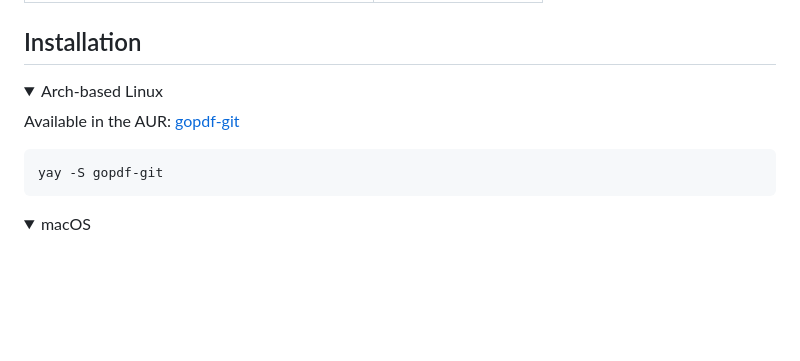
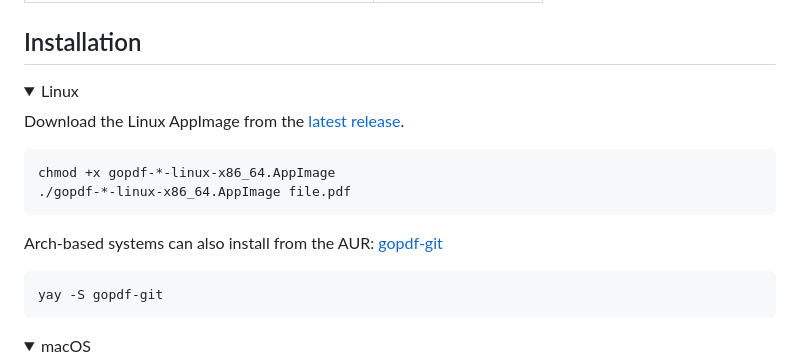
Before and after one commit to Aethar01/gopdf, a Markdown page: README.md, the part around the change. Drawn GitHub-style; folded sections open; blank space fills up the shorter version.

Commit message:
add app image to readme

````diff
--- a/README.md
+++ b/README.md
@@ -56,9 +56,16 @@ If no file is provided, gopdf reopens the most recently viewed file from its ses
 ## Installation
 
 <details open>
-<summary>Arch-based Linux</summary>
+<summary>Linux</summary>
 
-Available in the AUR: [gopdf-git](https://aur.archlinux.org/packages/gopdf-git)
+Download the Linux AppImage from the [latest release](https://github.com/Aethar01/gopdf/releases/latest).
+
+```bash
+chmod +x gopdf-*-linux-x86_64.AppImage
+./gopdf-*-linux-x86_64.AppImage file.pdf
+```
+
+Arch-based systems can also install from the AUR: [gopdf-git](https://aur.archlinux.org/packages/gopdf-git)
 
 ```bash
 yay -S gopdf-git
````
